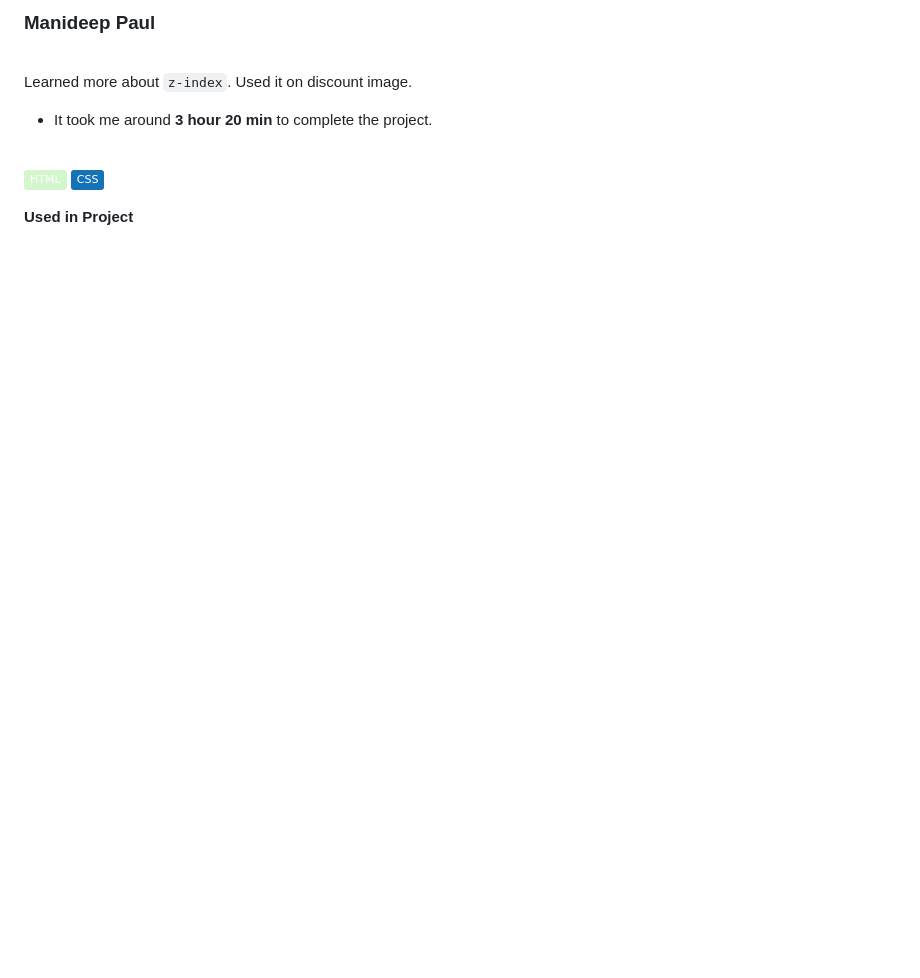
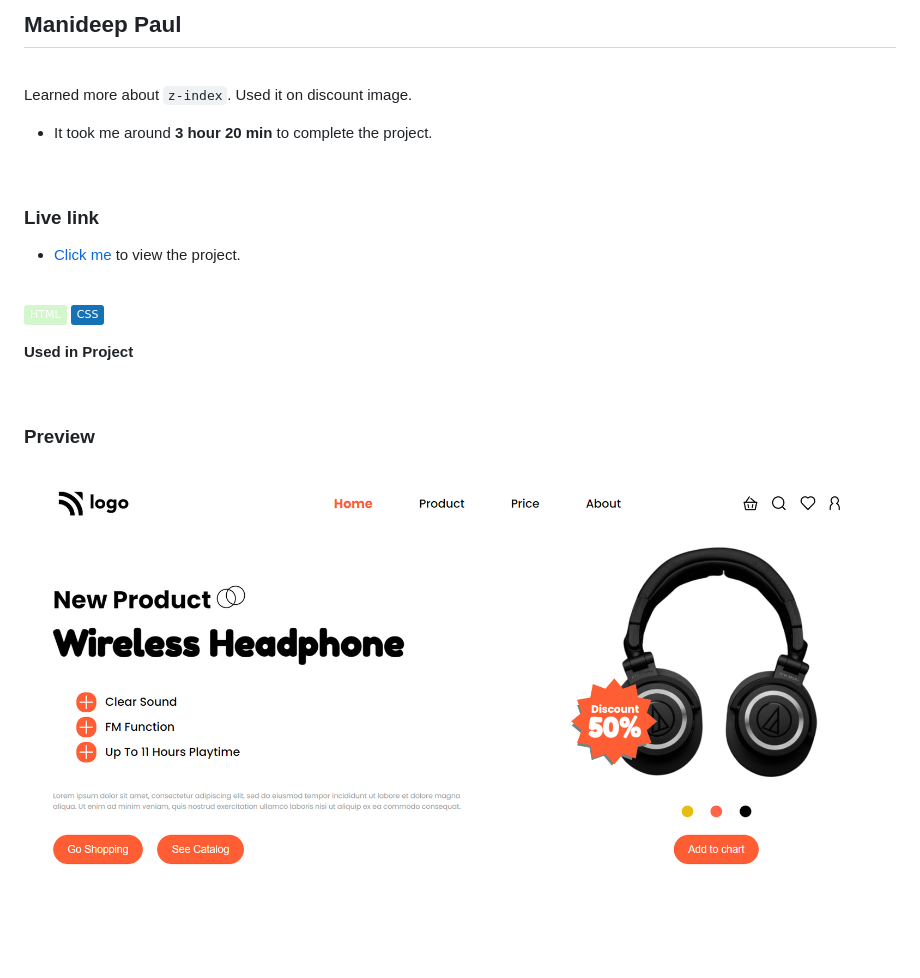
Before and after one commit to ManideepPaul/live-class-project-07, a Markdown page: README.md, the part around the change. Rendered like a GitHub page; pictures changed too: screenshot-07.png (added); badges without logos; blank space fills up the shorter version.

Commit message:
Project preview added in readme

```diff
--- a/README.md
+++ b/README.md
@@ -1,4 +1,4 @@
-### Manideep Paul
+## Manideep Paul
 
 <br>
 
@@ -9,7 +9,19 @@ Learned more about `z-index`. Used it on discount image.
 
 <br>
 
+### Live link
+
+- [Click me](https://live-class-project-07.vercel.app/) to view the project.
+
+<br>
+
 ![HTML](https://img.shields.io/badge/-HTML-D4F6CC?logo=HTML5)
 ![HTML](https://img.shields.io/badge/-CSS%20-1572B6?logo=CSS3)
 
 **Used in Project**
+
+<br>
+
+### Preview
+
+![screeenshot](./screenshot-07.png)
```
